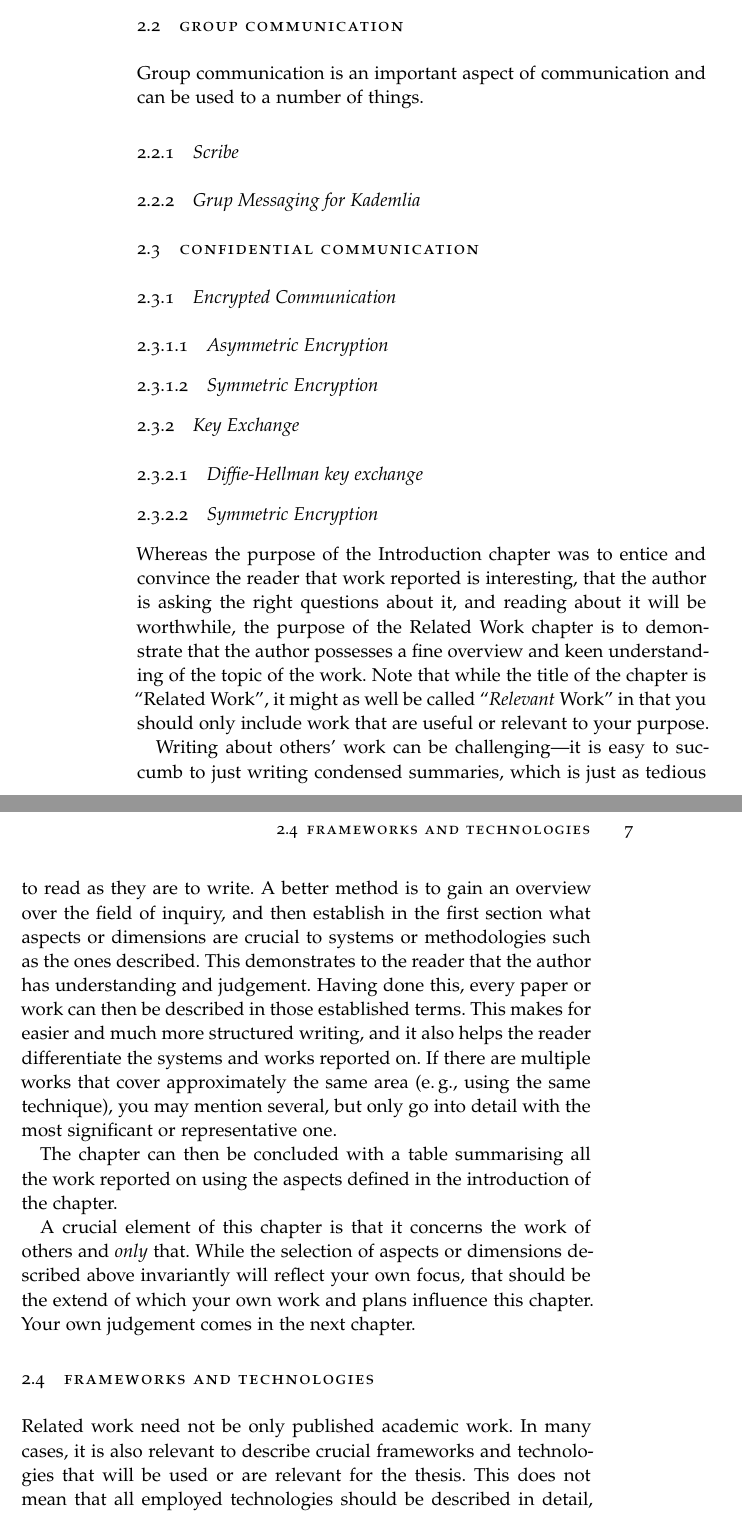
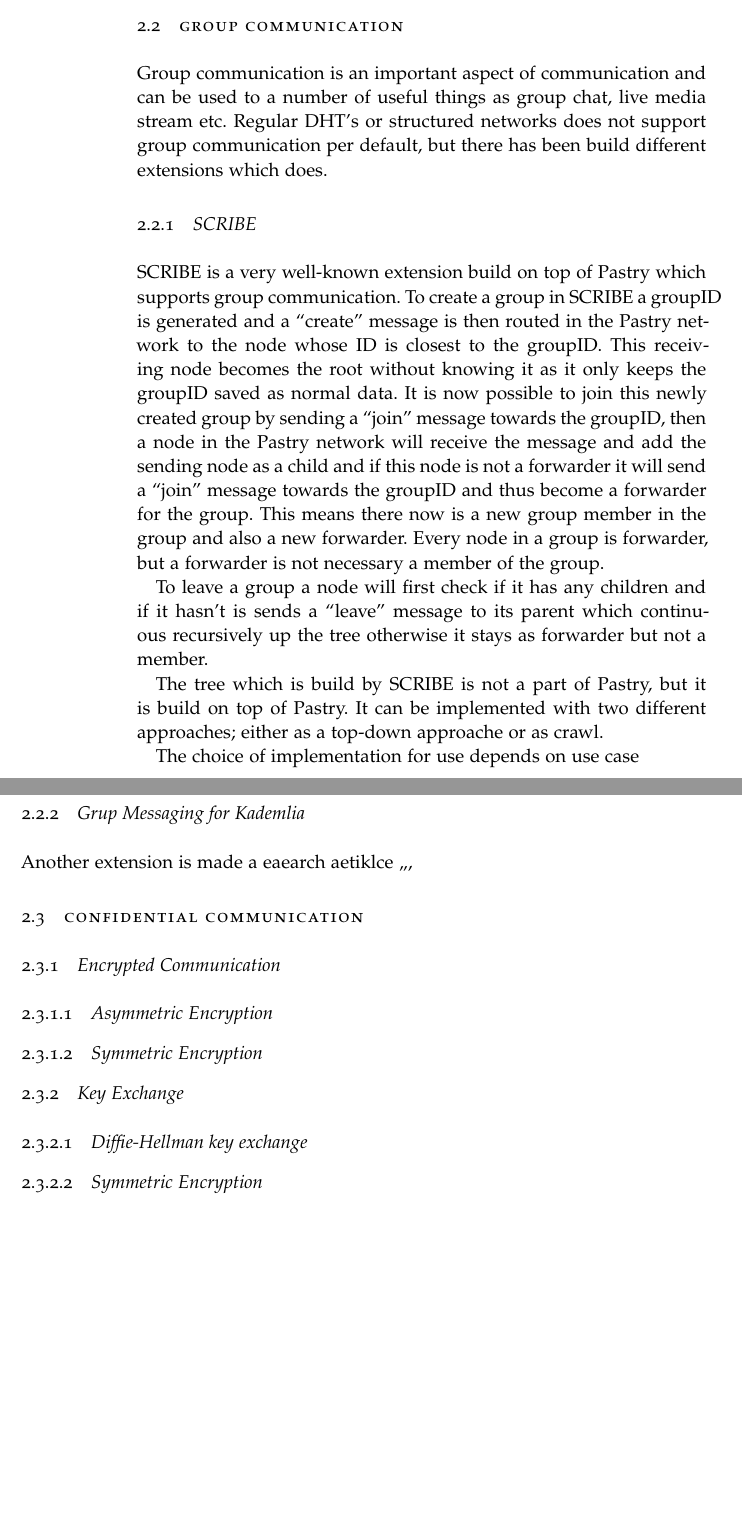
Before and after one commit to SeriChat/report, a LaTeX thesis (ClassicThesis.tex, which reads Chapters/relatedwork.tex): two parts of pages 16 and 17 of 43, joined at a grey line, cut so that both start at the same text, the shorter picture padded with empty space. Compiled offline with pdfLaTeX; a missing font is replaced by an installed copy or a similar font.

Commit message:
SCRIBE added

```diff
--- a/Chapters/relatedwork.tex
+++ b/Chapters/relatedwork.tex
@@ -28,22 +29,47 @@ If the key does not fit in it's leaf set the routing table inside the pastry rou
 In rare cases where the appropriate entry is empty or unreachable, the message will be forwarded using neighborhood set to a known node.
-
-
 
 %Responsible for the keys closest to the peer..
 %Structure knowledge that the individual peer has about the rest of the network
 %route
 %use peer you know
 
-
-
 \subsection{Kademlia}
 \subsubsection{Tom P2P}
 
 \section{Group Communication}
-Group communication is an important aspect of communication and can be used to a number of things.
+Group communication is an important aspect of communication and can be used to a number of useful things as group chat, live media stream etc.
+Regular DHT's or structured networks does not support group communication per default, but there has been build different extensions which does.
+\subsection{SCRIBE}
+SCRIBE is a very well-known extension build on top of Pastry which supports group communication.
+To create a group in SCRIBE a groupID is generated and a ``create'' message is then routed in the Pastry network to the node whose ID is closest to the groupID. This receiving node becomes the root without knowing it as it only keeps the groupID saved as normal data.
+It is now possible to join this newly created group by sending a ``join'' message towards the groupID, then a node in the Pastry network will receive the message and add the sending node as a child and if this node is not a forwarder it will send a ``join'' message towards the groupID and thus become a forwarder for the group. This means there now is a new group member in the group and also a new forwarder. Every node in a group is forwarder, but a forwarder is not necessary a member of  the group.
 
-\subsection{Scribe}
+To leave a group a node will first check if it has any children and if it hasn't is sends a ``leave'' message to its parent which continuous recursively up the tree otherwise it stays as forwarder but not a member.
+
+The tree which is build by SCRIBE is not a part of Pastry, but it is build on top of Pastry. It can be implemented with two different approaches; either as a top-down approache or as crawl.
+
+
+The choice of implementation for use depends on use case
+
+%Different ways of message passing (Sendign messages):
+%1-Top-down --> sequence is easy to handle but huge load on root --> outside of pastry
+%2-Crawl (reminds of Gnutella) --> equal load on all nodes and root but hard to maintain sequence
+
+
+
+
+
+
+
+
+
+
+
+
+
+
 \subsection{Grup Messaging for Kademlia}
+Another extension is made a eaearch aetiklce ,,,
 
 \section{Confidential Communication}
 \subsection{Encrypted Communication}
@@ -53,52 +79,3 @@ Group communication is an important aspect of communication and can be used to a
 \subsection{Key Exchange}
 \subsubsection{Diffie-Hellman key exchange}
 \subsubsection{Symmetric Encryption}
-
-
-
-
-
-
-
-
-Whereas the purpose of the Introduction chapter was to entice and
-convince the reader that work reported is interesting, that the author
-is asking the right questions about it, and reading about it will be
-worthwhile, the purpose of the Related Work chapter is to
-demonstrate that the author possesses a fine overview and keen
-understanding of the topic of the work.  Note that while the title of
-the chapter is ``Related Work'', it might as well be called
-``\emph{Relevant} Work'' in that you should only include work that are
-useful or relevant to your purpose.
-
-Writing about others' work can be challenging---it is easy to succumb
-to just writing condensed summaries, which is just as tedious to read
-as they are to write. A better method is to gain an overview over the
-field of inquiry, and then establish in the first section what aspects
-or dimensions are crucial to systems or methodologies such as the ones
-described. This demonstrates to the reader that the author has
-understanding and judgement. Having done this, every paper or work can
-then be described in those established terms. This makes for easier
-and much more structured writing, and it also helps the reader
-differentiate the systems and works reported on. If there are multiple
-works that cover approximately the same area (\eg, using the same
-technique), you may mention several, but only go into detail with the
-most significant or representative one.
-
-The chapter can then be concluded with a table summarising all the
-work reported on using the aspects defined in the introduction of the
-chapter.
-
-A crucial element of this chapter is that it concerns the work of
-others and \emph{only} that. While the selection of aspects or
-dimensions described above invariantly will reflect your own focus,
-that should be the extend of which your own work and plans influence
-this chapter.  Your own judgement comes in the next chapter.
-
-\section{Frameworks and Technologies}
-\label{sec:fram-techn}
-
-Related work need not be only published academic work. In many cases,
-it is also relevant to describe crucial frameworks and technologies
-that will be used or are relevant for the thesis.  This does not mean
-that all employed technologies should be described in detail, but
```
Also changed, not shown: Chapters/relatedwork.tex (8 more changed lines).
